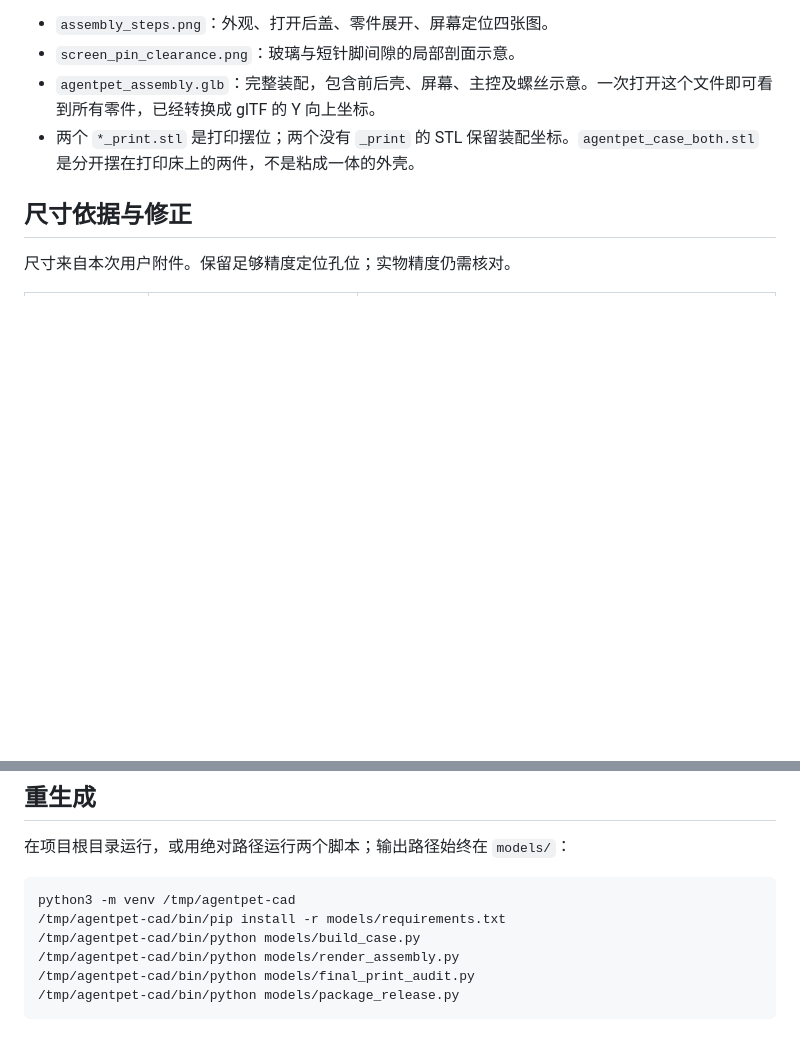
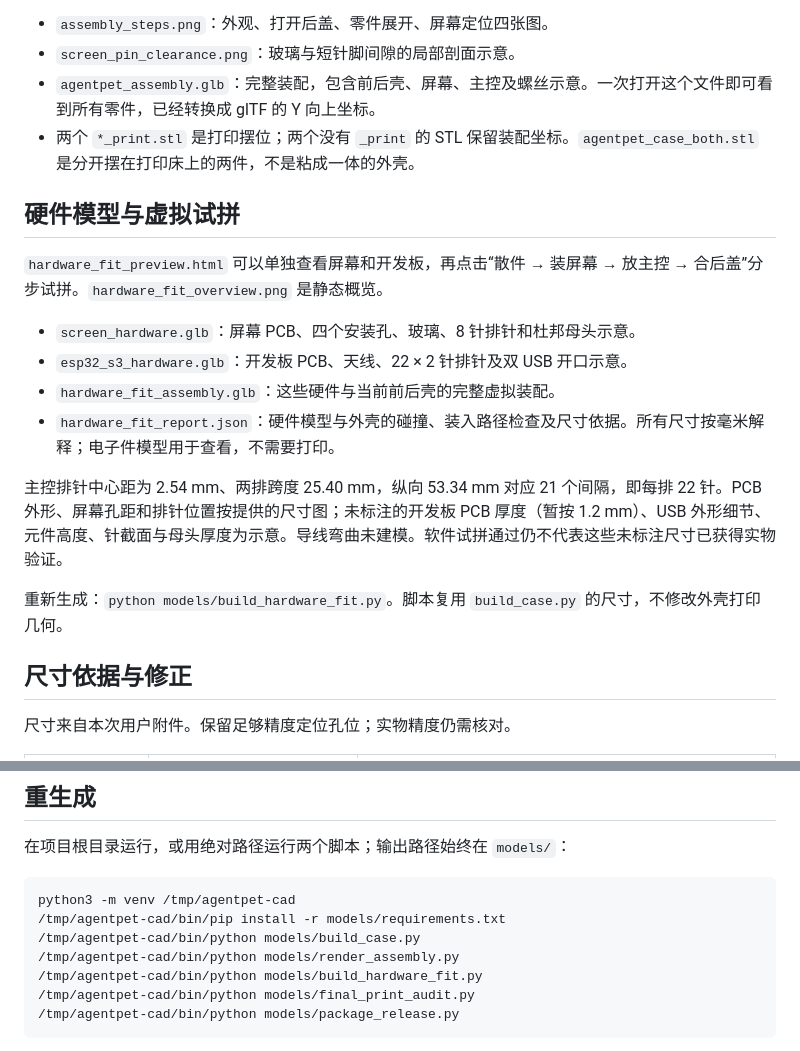
Before and after one commit to YWzzq/claudepet, a Markdown page: models/README.md, 2 parts joined by grey strips. Rendered like a GitHub page; blank space fills up the shorter version.

Commit message:
Add dimensioned screen and ESP32-S3 models with virtual assembly preview

````diff
--- a/models/README.md
+++ b/models/README.md
@@ -12,6 +12,19 @@
 - `screen_pin_clearance.png`：玻璃与短针脚间隙的局部剖面示意。
 - `agentpet_assembly.glb`：完整装配，包含前后壳、屏幕、主控及螺丝示意。一次打开这个文件即可看到所有零件，已经转换成 glTF 的 Y 向上坐标。
 - 两个 `*_print.stl` 是打印摆位；两个没有 `_print` 的 STL 保留装配坐标。`agentpet_case_both.stl` 是分开摆在打印床上的两件，不是粘成一体的外壳。
+
+## 硬件模型与虚拟试拼
+
+`hardware_fit_preview.html` 可以单独查看屏幕和开发板，再点击“散件 → 装屏幕 → 放主控 → 合后盖”分步试拼。`hardware_fit_overview.png` 是静态概览。
+
+- `screen_hardware.glb`：屏幕 PCB、四个安装孔、玻璃、8 针排针和杜邦母头示意。
+- `esp32_s3_hardware.glb`：开发板 PCB、天线、22 × 2 针排针及双 USB 开口示意。
+- `hardware_fit_assembly.glb`：这些硬件与当前前后壳的完整虚拟装配。
+- `hardware_fit_report.json`：硬件模型与外壳的碰撞、装入路径检查及尺寸依据。所有尺寸按毫米解释；电子件模型用于查看，不需要打印。
+
+主控排针中心距为 2.54 mm、两排跨度 25.40 mm，纵向 53.34 mm 对应 21 个间隔，即每排 22 针。PCB 外形、屏幕孔距和排针位置按提供的尺寸图；未标注的开发板 PCB 厚度（暂按 1.2 mm）、USB 外形细节、元件高度、针截面与母头厚度为示意。导线弯曲未建模。软件试拼通过仍不代表这些未标注尺寸已获得实物验证。
+
+重新生成：`python models/build_hardware_fit.py`。脚本复用 `build_case.py` 的尺寸，不修改外壳打印几何。
 
 ## 尺寸依据与修正
 
@@ -83,6 +96,7 @@ python3 -m venv /tmp/agentpet-cad
 /tmp/agentpet-cad/bin/pip install -r models/requirements.txt
 /tmp/agentpet-cad/bin/python models/build_case.py
 /tmp/agentpet-cad/bin/python models/render_assembly.py
+/tmp/agentpet-cad/bin/python models/build_hardware_fit.py
 /tmp/agentpet-cad/bin/python models/final_print_audit.py
 /tmp/agentpet-cad/bin/python models/package_release.py
 ```
````
Also changed, not shown: README.md (+3 -0 lines), models/hardware_fit_browser.jpg (added), models/hardware_fit_overview.png (added), 10 other files.
